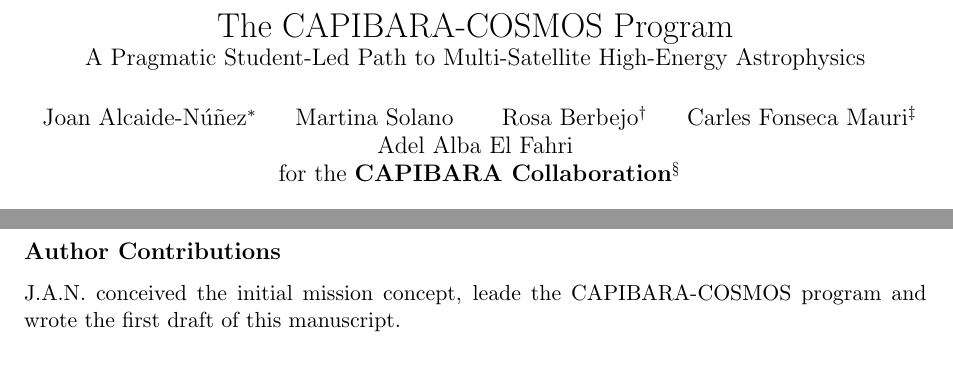
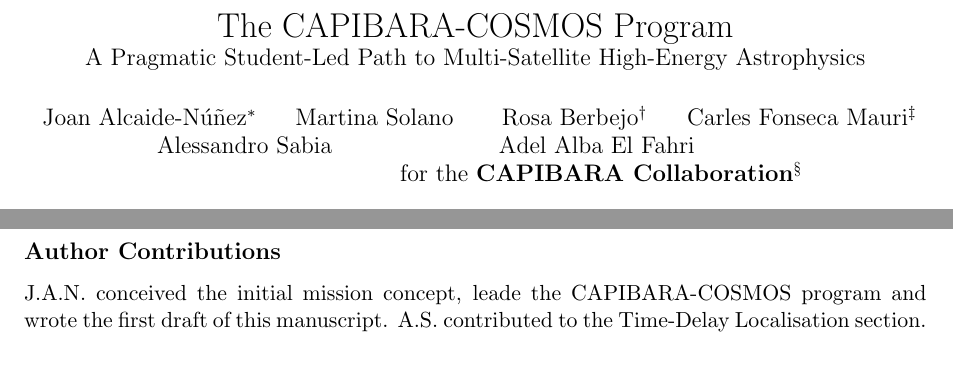
Before and after one commit to CAPIBARA3/cosmos-papers, a LaTeX paper (COSMOS-Program/cosmos.tex): two parts of pages 1 and 6 of 7, joined at a grey line, cut so that both start at the same text. Compiled offline with pdfLaTeX.

Commit message:
authorship regulation

```diff
--- a/COSMOS-Program/cosmos.tex
+++ b/COSMOS-Program/cosmos.tex
@@ -25,6 +25,7 @@ Joan Alcaide-Núñez\thanks{Fakultät für Physik, Ludwig-Maximilians-Universit
 Martina Solano \and
 Rosa Berbejo\thanks{Facultad de Ciencias, Universidad de Salamanca (USAL), Plaza de los Caídos s/n. 37008 Salamanca, Spain} \and
 Carles Fonseca Mauri\thanks{Department of Physics, University of California Los Angeles (UCLA), 475 Portola Plaza, Los Angeles, CA 90095, United States} \and
+Alessandro Sabia \and
 Adel Alba El Fahri \\
 for the \textbf{CAPIBARA Collaboration}\footnote{Collaboration for the Analysis of Photonic and Ionic Bursts and RAdiation}}
 
@@ -202,7 +203,7 @@ We are grateful to the members of the CAPIBARA Collaboration for useful discussi
 
 \subsection*{Author Contributions}
 
-J.A.N. conceived the initial mission concept, leade the CAPIBARA-COSMOS program and wrote the first draft of this manuscript.
+J.A.N. conceived the initial mission concept, leade the CAPIBARA-COSMOS program and wrote the first draft of this manuscript. A.S. contributed to the Time-Delay Localisation section.
 
 \textit{X.Y.Z contirbuted to the ... and ... sections. A.B.C. developed ... and ....}
 
```
